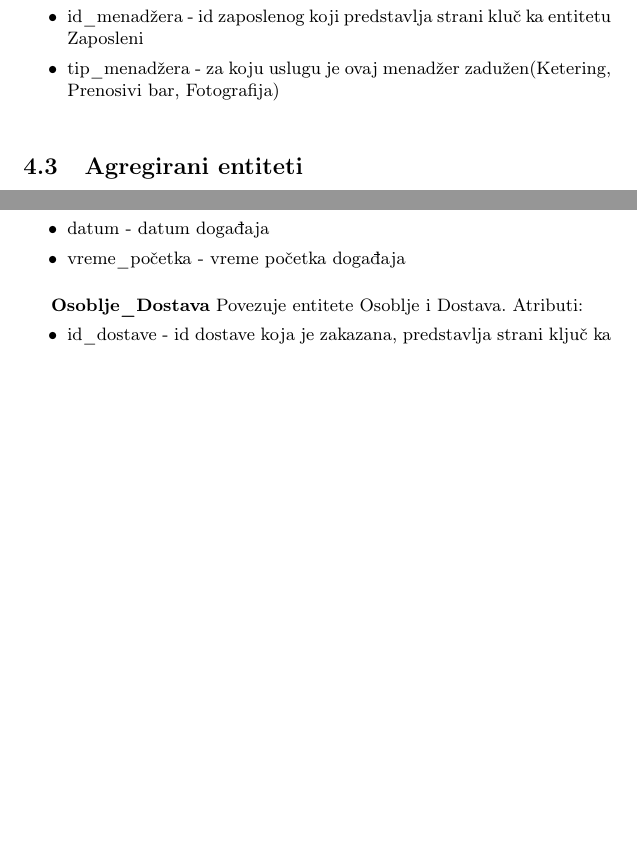
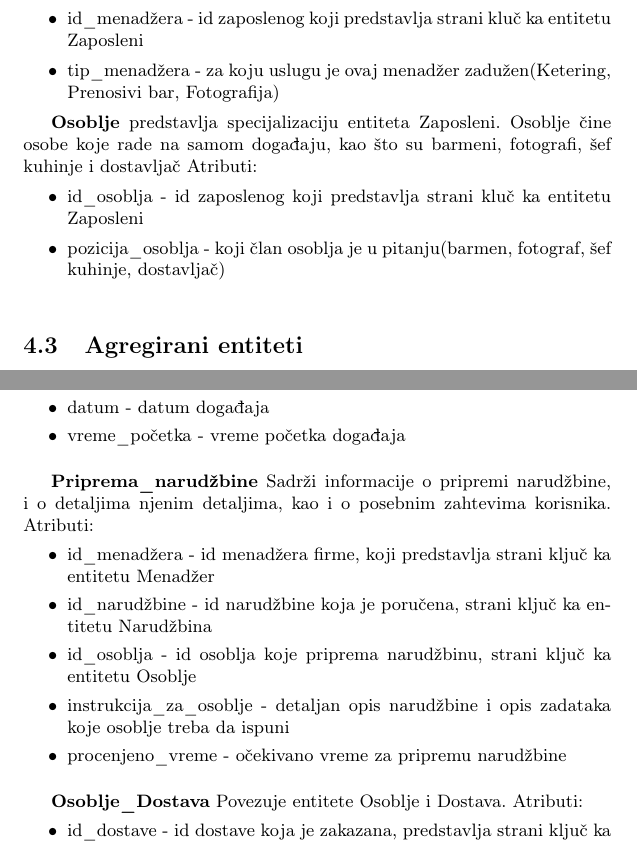
Before and after one commit to milicagaljak/ISZaDumaGroup, a LaTeX document (docs/main.tex): two parts of pages 29 and 30 of 30, joined at a grey line, cut so that both start at the same text, the shorter picture padded with empty space. Compiled offline with pdfLaTeX.

Commit message:
Dodati opisi entiteta Osoblje i Priprema narudzbine

```diff
--- a/docs/main.tex
+++ b/docs/main.tex
@@ -1088,6 +1088,12 @@ Izvedeni entiteti naše baze podataka su:
     \item tip\_menadžera - za koju uslugu je ovaj menadžer zadužen(Ketering, Prenosivi bar, Fotografija)
 \end{itemize}
 
+\textbf{Osoblje} predstavlja specijalizaciju entiteta Zaposleni. Osoblje čine osobe koje rade na samom događaju, kao što su barmeni, fotografi, šef kuhinje i dostavljač Atributi:
+\begin{itemize}
+    \item id\_osoblja - id zaposlenog koji predstavlja strani kluč ka entitetu Zaposleni
+    \item pozicija\_osoblja - koji član osoblja je u pitanju(barmen, fotograf, šef kuhinje, dostavljač)
+\end{itemize}
+
 
 \vspace{3mm}
 
@@ -1132,6 +1138,18 @@ Agregirani entiteti naše baze podataka su:
 
 \vspace{3mm}
 
+\textbf{Priprema\_narudžbine} Sadrži informacije o pripremi narudžbine, i o detaljima njenim detaljima, kao i o posebnim zahtevima korisnika. Atributi:
+\begin{itemize}
+    \item id\_menadžera - id menadžera firme, koji predstavlja strani ključ ka entitetu Menadžer
+    \item id\_narudžbine - id narudžbine koja je poručena, strani ključ ka entitetu Narudžbina
+    \item id\_osoblja - id osoblja koje priprema narudžbinu, strani ključ ka entitetu Osoblje
+    \item instrukcija\_za\_osoblje - detaljan opis narudžbine i opis zadataka koje osoblje treba da ispuni
+    \item procenjeno\_vreme - očekivano vreme za pripremu narudžbine
+
+\end{itemize}
+
+\vspace{3mm}
+
 \textbf{Osoblje\_Dostava} Povezuje entitete Osoblje i Dostava. Atributi:
 \begin{itemize}
     \item id\_dostave - id dostave koja je zakazana, predstavlja strani ključ ka entitetu Dostava i deo primarnog ključa ovog entiteta
```
Also changed, not shown: docs/Informacioni_sistemi.pdf, docs/main.tex (2 more changed lines).
